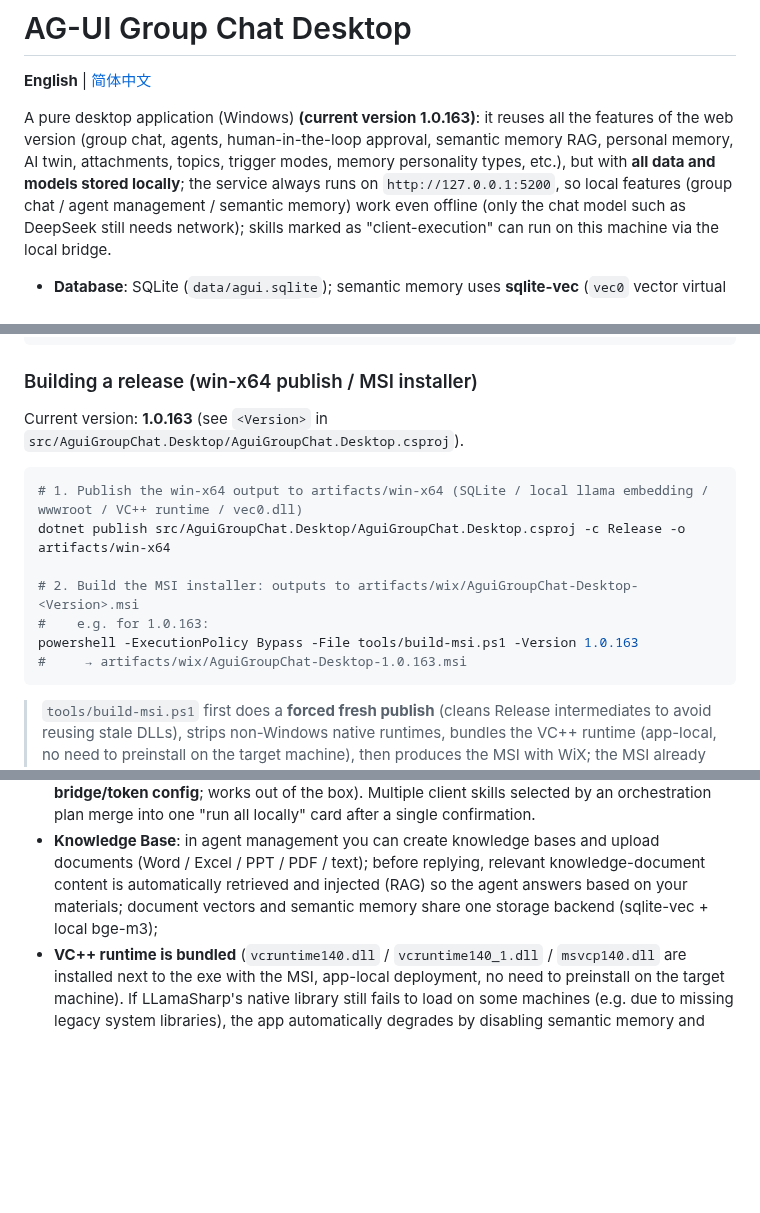
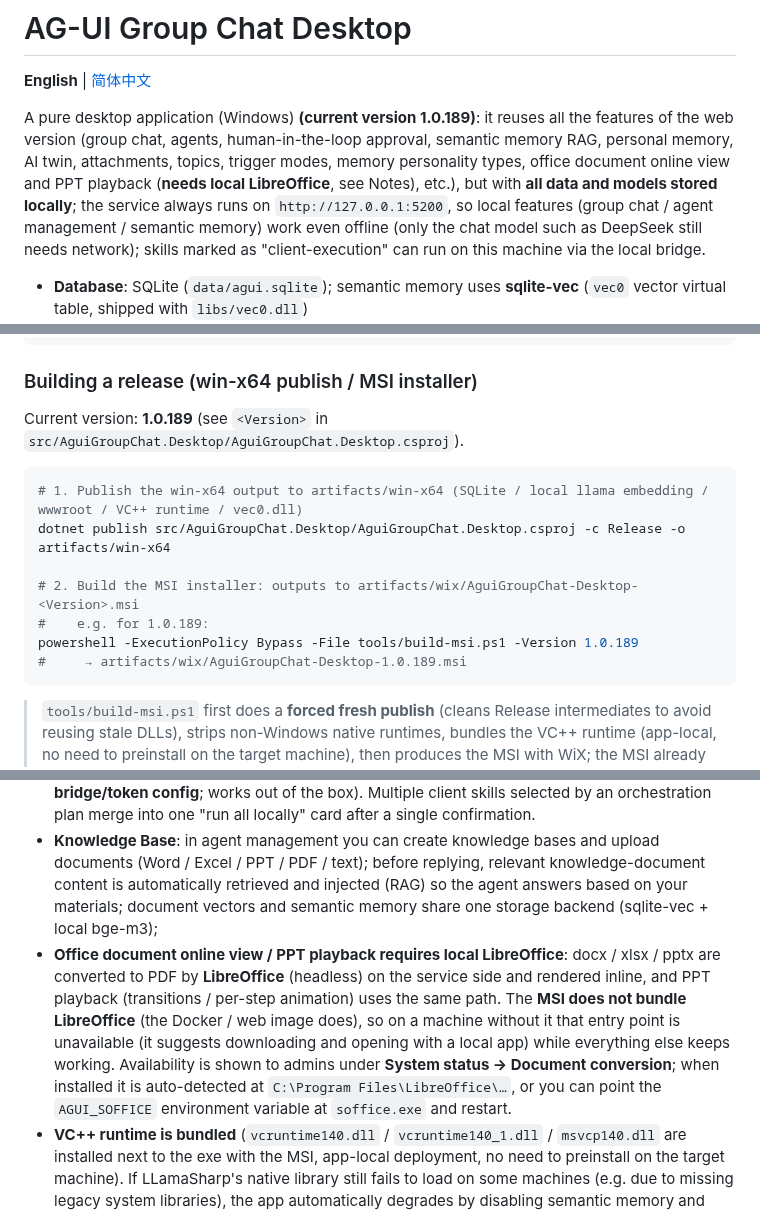
Before and after one commit to DavidCompute/AG-UI_Multi-Party, a Markdown page: src/AguiGroupChat.Desktop/README.en.md, 3 parts joined by grey strips. Rendered like a GitHub page; blank space fills up the shorter version.

````diff
--- a/src/AguiGroupChat.Desktop/README.en.md
+++ b/src/AguiGroupChat.Desktop/README.en.md
@@ -2,8 +2,8 @@
 
 **English** | [简体中文](README.md)
 
-A pure desktop application (Windows) **(current version 1.0.163)**: it reuses all the features of the web version (group chat, agents, human-in-the-loop approval, semantic memory RAG,
-personal memory, AI twin, attachments, topics, trigger modes, memory personality types, etc.), but with **all data and models stored locally**; the service always runs on
+A pure desktop application (Windows) **(current version 1.0.189)**: it reuses all the features of the web version (group chat, agents, human-in-the-loop approval, semantic memory RAG,
+personal memory, AI twin, attachments, topics, trigger modes, memory personality types, office document online view and PPT playback (**needs local LibreOffice**, see Notes), etc.), but with **all data and models stored locally**; the service always runs on
 `http://127.0.0.1:5200`, so local features (group chat / agent management / semantic memory) work even offline (only the chat model such as DeepSeek still needs network);
 skills marked as "client-execution" can run on this machine via the local bridge.
 
@@ -31,16 +31,16 @@ dotnet run --project src/AguiGroupChat.Desktop/AguiGroupChat.Desktop.csproj
 
 ### Building a release (win-x64 publish / MSI installer)
 
-Current version: **1.0.163** (see `<Version>` in `src/AguiGroupChat.Desktop/AguiGroupChat.Desktop.csproj`).
+Current version: **1.0.189** (see `<Version>` in `src/AguiGroupChat.Desktop/AguiGroupChat.Desktop.csproj`).
 
 ```bash
 # 1. Publish the win-x64 output to artifacts/win-x64 (SQLite / local llama embedding / wwwroot / VC++ runtime / vec0.dll)
 dotnet publish src/AguiGroupChat.Desktop/AguiGroupChat.Desktop.csproj -c Release -o artifacts/win-x64
 
 # 2. Build the MSI installer: outputs to artifacts/wix/AguiGroupChat-Desktop-<Version>.msi
-#    e.g. for 1.0.163:
-powershell -ExecutionPolicy Bypass -File tools/build-msi.ps1 -Version 1.0.163
-#     → artifacts/wix/AguiGroupChat-Desktop-1.0.163.msi
+#    e.g. for 1.0.189:
+powershell -ExecutionPolicy Bypass -File tools/build-msi.ps1 -Version 1.0.189
+#     → artifacts/wix/AguiGroupChat-Desktop-1.0.189.msi
 ```
 
 > `tools/build-msi.ps1` first does a **forced fresh publish** (cleans Release intermediates to avoid reusing stale DLLs), strips non-Windows native runtimes,
@@ -111,6 +111,8 @@ src/AguiGroupChat.Desktop/
 - **Client-execution skills (`ExecutionLocation=Client`)**: a skill can be marked to <b>run on the local machine</b> - in the desktop edition the desktop shell (the local process) runs shell in a sandbox or the WebView runs http, and the result is fed back to the model (desktop needs <b>no extra native-bridge/token config</b>; works out of the box). Multiple client skills selected by an orchestration plan merge into one "run all locally" card after a single confirmation.
 - **Knowledge Base**: in agent management you can create knowledge bases and upload documents (Word / Excel / PPT / PDF / text);
   before replying, relevant knowledge-document content is automatically retrieved and injected (RAG) so the agent answers based on your materials; document vectors and semantic memory share one storage backend (sqlite-vec + local bge-m3);
+- **Office document online view / PPT playback requires local LibreOffice**: docx / xlsx / pptx are converted to PDF by **LibreOffice** (headless) on the service side and rendered inline, and PPT playback (transitions / per-step animation) uses the same path. The **MSI does not bundle LibreOffice** (the Docker / web image does), so on a machine without it that entry point is unavailable (it suggests downloading and opening with a local app) while everything else keeps working. Availability is shown to admins under **System status → Document conversion**; when installed it is auto-detected at
+  `C:\Program Files\LibreOffice\…`, or you can point the `AGUI_SOFFICE` environment variable at `soffice.exe` and restart.
 - **VC++ runtime is bundled** (`vcruntime140.dll` / `vcruntime140_1.dll` / `msvcp140.dll` are installed next to the exe with the MSI,
   app-local deployment, no need to preinstall on the target machine). If LLamaSharp's native library still fails to load on some machines (e.g. due to missing legacy system libraries),
   the app automatically degrades by disabling semantic memory and logs the error—**it will not crash**, and other features such as group chat remain unaffected;
````
Also changed, not shown: CONTRIBUTING.md (+3 -3 lines), src/AguiGroupChat.Desktop/README.md (+10 -6 lines).
